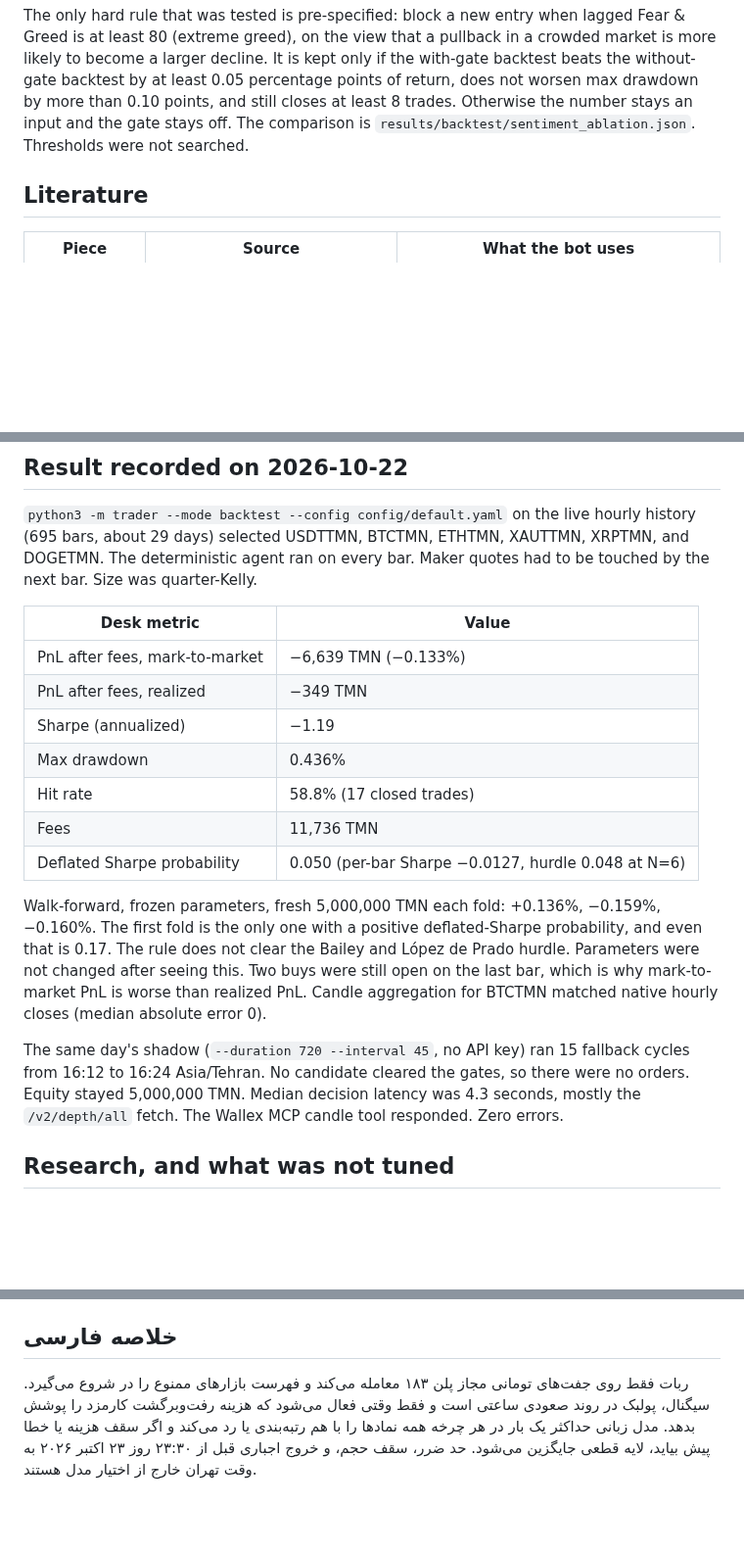
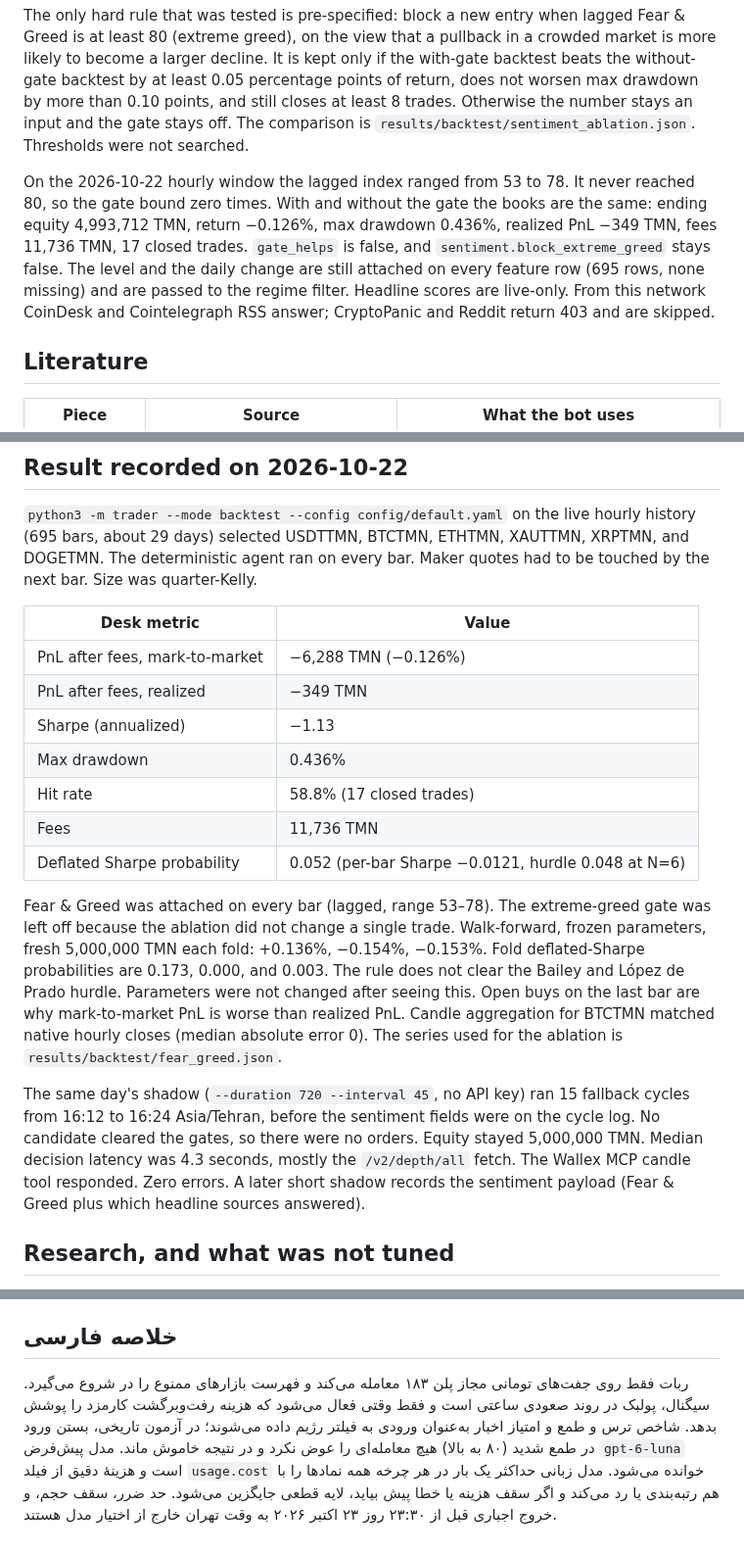
Before and after one commit to alikarami76/wallex-ai-trader, a Markdown page: STRATEGY.md, 3 parts joined by grey strips. Shown at 98% size. Drawn GitHub-style; blank space fills up the shorter version.

```diff
--- a/STRATEGY.md
+++ b/STRATEGY.md
@@ -135,6 +135,8 @@ Both the level and the change are fields on each symbol's feature payload, so th
 
 The only hard rule that was tested is pre-specified: block a new entry when lagged Fear & Greed is at least 80 (extreme greed), on the view that a pullback in a crowded market is more likely to become a larger decline. It is kept only if the with-gate backtest beats the without-gate backtest by at least 0.05 percentage points of return, does not worsen max drawdown by more than 0.10 points, and still closes at least 8 trades. Otherwise the number stays an input and the gate stays off. The comparison is `results/backtest/sentiment_ablation.json`. Thresholds were not searched.
 
+On the 2026-10-22 hourly window the lagged index ranged from 53 to 78. It never reached 80, so the gate bound zero times. With and without the gate the books are the same: ending equity 4,993,712 TMN, return −0.126%, max drawdown 0.436%, realized PnL −349 TMN, fees 11,736 TMN, 17 closed trades. `gate_helps` is false, and `sentiment.block_extreme_greed` stays false. The level and the daily change are still attached on every feature row (695 rows, none missing) and are passed to the regime filter. Headline scores are live-only. From this network CoinDesk and Cointelegraph RSS answer; CryptoPanic and Reddit return 403 and are skipped.
+
 ## Literature
 
 | Piece | Source | What the bot uses |
@@ -158,17 +160,17 @@ The report's desk block is PnL after fees (mark-to-market and realized), annuali
 
 | Desk metric | Value |
 | --- | --- |
-| PnL after fees, mark-to-market | −6,639 TMN (−0.133%) |
+| PnL after fees, mark-to-market | −6,288 TMN (−0.126%) |
 | PnL after fees, realized | −349 TMN |
-| Sharpe (annualized) | −1.19 |
+| Sharpe (annualized) | −1.13 |
 | Max drawdown | 0.436% |
 | Hit rate | 58.8% (17 closed trades) |
 | Fees | 11,736 TMN |
-| Deflated Sharpe probability | 0.050 (per-bar Sharpe −0.0127, hurdle 0.048 at N=6) |
+| Deflated Sharpe probability | 0.052 (per-bar Sharpe −0.0121, hurdle 0.048 at N=6) |
 
-Walk-forward, frozen parameters, fresh 5,000,000 TMN each fold: +0.136%, −0.159%, −0.160%. The first fold is the only one with a positive deflated-Sharpe probability, and even that is 0.17. The rule does not clear the Bailey and López de Prado hurdle. Parameters were not changed after seeing this. Two buys were still open on the last bar, which is why mark-to-market PnL is worse than realized PnL. Candle aggregation for BTCTMN matched native hourly closes (median absolute error 0).
+Fear & Greed was attached on every bar (lagged, range 53–78). The extreme-greed gate was left off because the ablation did not change a single trade. Walk-forward, frozen parameters, fresh 5,000,000 TMN each fold: +0.136%, −0.154%, −0.153%. Fold deflated-Sharpe probabilities are 0.173, 0.000, and 0.003. The rule does not clear the Bailey and López de Prado hurdle. Parameters were not changed after seeing this. Open buys on the last bar are why mark-to-market PnL is worse than realized PnL. Candle aggregation for BTCTMN matched native hourly closes (median absolute error 0). The series used for the ablation is `results/backtest/fear_greed.json`.
 
-The same day's shadow (`--duration 720 --interval 45`, no API key) ran 15 fallback cycles from 16:12 to 16:24 Asia/Tehran. No candidate cleared the gates, so there were no orders. Equity stayed 5,000,000 TMN. Median decision latency was 4.3 seconds, mostly the `/v2/depth/all` fetch. The Wallex MCP candle tool responded. Zero errors.
+The same day's shadow (`--duration 720 --interval 45`, no API key) ran 15 fallback cycles from 16:12 to 16:24 Asia/Tehran, before the sentiment fields were on the cycle log. No candidate cleared the gates, so there were no orders. Equity stayed 5,000,000 TMN. Median decision latency was 4.3 seconds, mostly the `/v2/depth/all` fetch. The Wallex MCP candle tool responded. Zero errors. A later short shadow records the sentiment payload (Fear & Greed plus which headline sources answered).
 
 ## Research, and what was not tuned
 
@@ -193,4 +195,4 @@ Check these before sending real orders:
 
 ## خلاصه فارسی
 
-ربات فقط روی جفت‌های تومانی مجاز پلن ۱۸۳ معامله می‌کند و فهرست بازارهای ممنوع را در شروع می‌گیرد. سیگنال، پولبک در روند صعودی ساعتی است و فقط وقتی فعال می‌شود که هزینه رفت‌وبرگشت کارمزد را پوشش بدهد. مدل زبانی حداکثر یک بار در هر چرخه همه نمادها را با هم رتبه‌بندی یا رد می‌کند و اگر سقف هزینه یا خطا پیش بیاید، لایه قطعی جایگزین می‌شود. حد ضرر، سقف حجم، و خروج اجباری قبل از ۲۳:۳۰ روز ۲۳ اکتبر ۲۰۲۶ به وقت تهران خارج از اختیار مدل هستند.
+ربات فقط روی جفت‌های تومانی مجاز پلن ۱۸۳ معامله می‌کند و فهرست بازارهای ممنوع را در شروع می‌گیرد. سیگنال، پولبک در روند صعودی ساعتی است و فقط وقتی فعال می‌شود که هزینه رفت‌وبرگشت کارمزد را پوشش بدهد. شاخص ترس و طمع و امتیاز اخبار به‌عنوان ورودی به فیلتر رژیم داده می‌شوند؛ در آزمون تاریخی، بستن ورود در طمع شدید (۸۰ به بالا) هیچ معامله‌ای را عوض نکرد و در نتیجه خاموش ماند. مدل پیش‌فرض `gpt-6-luna` است و هزینهٔ دقیق از فیلد `usage.cost` خوانده می‌شود. مدل زبانی حداکثر یک بار در هر چرخه همه نمادها را با هم رتبه‌بندی یا رد می‌کند و اگر سقف هزینه یا خطا پیش بیاید، لایه قطعی جایگزین می‌شود. حد ضرر، سقف حجم، و خروج اجباری قبل از ۲۳:۳۰ روز ۲۳ اکتبر ۲۰۲۶ به وقت تهران خارج از اختیار مدل هستند.
```
Also changed, not shown: README.md (+1 -1 lines), results/backtest/report.md (+7 -7 lines), results/backtest/drawdown.png, results/backtest/equity.png, 14 other files.
